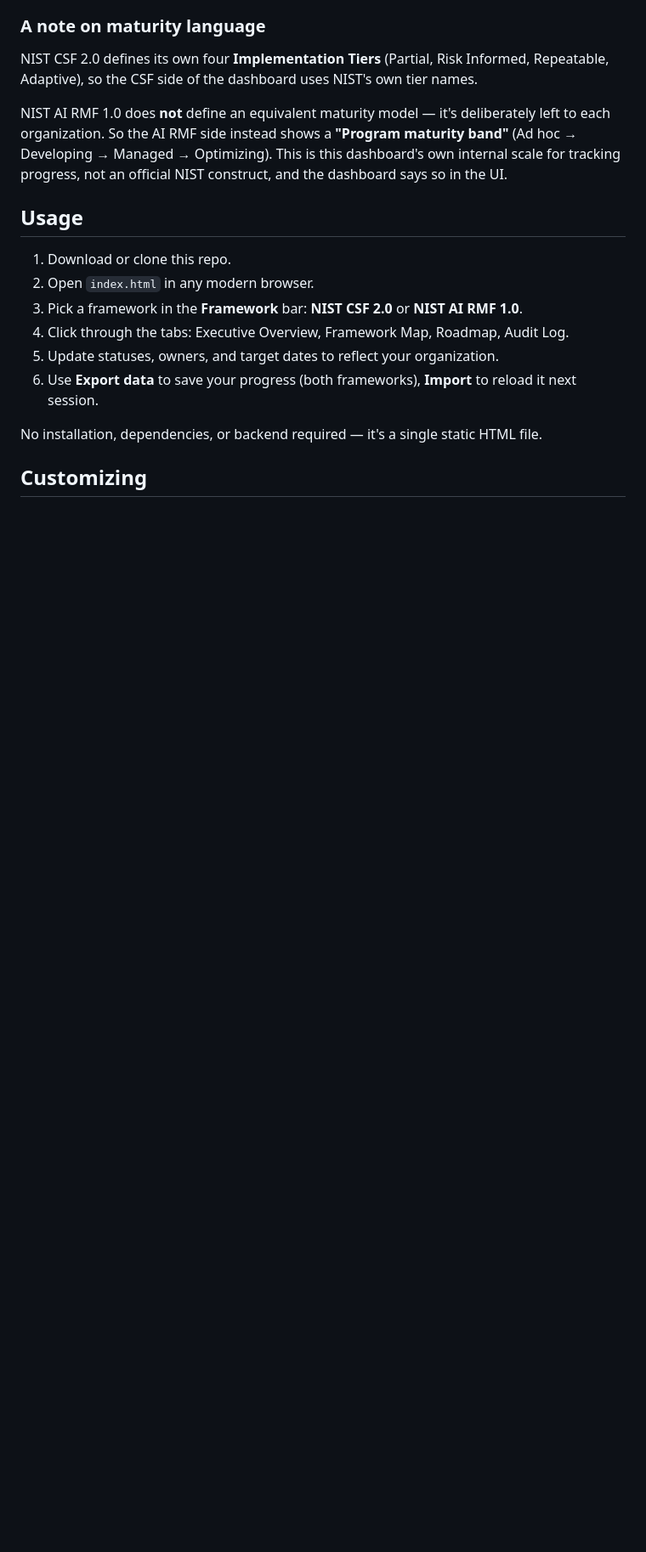
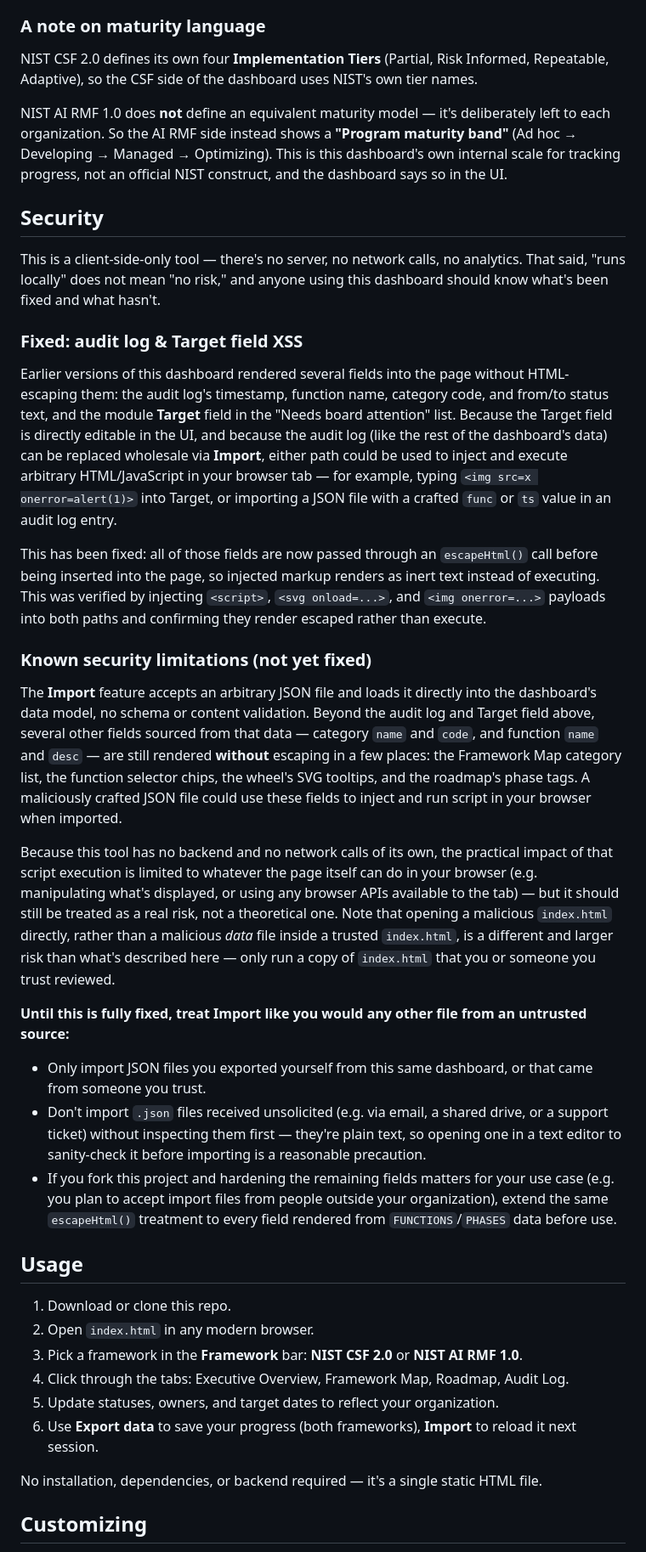
Before and after one commit to M-Sugiarto/grc-nist-dashboard, a Markdown page: README.md, the part around one of its changes. Shown at 85% size. Rendered like a GitHub page; blank space fills up the shorter version.

Commit message:
Update README.md
Fixed: audit log & Target field XSS

```diff
--- a/README.md
+++ b/README.md
@@ -29,6 +30,27 @@ The original dashboard tracked NIST CSF 2.0 only. This version adds a **framewor
 NIST CSF 2.0 defines its own four **Implementation Tiers** (Partial, Risk Informed, Repeatable, Adaptive), so the CSF side of the dashboard uses NIST's own tier names.
 
 NIST AI RMF 1.0 does **not** define an equivalent maturity model — it's deliberately left to each organization. So the AI RMF side instead shows a **"Program maturity band"** (Ad hoc → Developing → Managed → Optimizing). This is this dashboard's own internal scale for tracking progress, not an official NIST construct, and the dashboard says so in the UI.
+
+## Security
+
+This is a client-side-only tool — there's no server, no network calls, no analytics. That said, "runs locally" does not mean "no risk," and anyone using this dashboard should know what's been fixed and what hasn't.
+
+### Fixed: audit log & Target field XSS
+
+Earlier versions of this dashboard rendered several fields into the page without HTML-escaping them: the audit log's timestamp, function name, category code, and from/to status text, and the module **Target** field in the "Needs board attention" list. Because the Target field is directly editable in the UI, and because the audit log (like the rest of the dashboard's data) can be replaced wholesale via **Import**, either path could be used to inject and execute arbitrary HTML/JavaScript in your browser tab — for example, typing `<img src=x onerror=alert(1)>` into Target, or importing a JSON file with a crafted `func` or `ts` value in an audit log entry.
+
+This has been fixed: all of those fields are now passed through an `escapeHtml()` call before being inserted into the page, so injected markup renders as inert text instead of executing. This was verified by injecting `<script>`, `<svg onload=...>`, and `<img onerror=...>` payloads into both paths and confirming they render escaped rather than execute.
+
+### Known security limitations (not yet fixed)
+
+The **Import** feature accepts an arbitrary JSON file and loads it directly into the dashboard's data model, no schema or content validation. Beyond the audit log and Target field above, several other fields sourced from that data — category `name` and `code`, and function `name` and `desc` — are still rendered **without** escaping in a few places: the Framework Map category list, the function selector chips, the wheel's SVG tooltips, and the roadmap's phase tags. A maliciously crafted JSON file could use these fields to inject and run script in your browser when imported.
+
+Because this tool has no backend and no network calls of its own, the practical impact of that script execution is limited to whatever the page itself can do in your browser (e.g. manipulating what's displayed, or using any browser APIs available to the tab) — but it should still be treated as a real risk, not a theoretical one. Note that opening a malicious `index.html` directly, rather than a malicious *data* file inside a trusted `index.html`, is a different and larger risk than what's described here — only run a copy of `index.html` that you or someone you trust reviewed.
+
+**Until this is fully fixed, treat Import like you would any other file from an untrusted source:**
+- Only import JSON files you exported yourself from this same dashboard, or that came from someone you trust.
+- Don't import `.json` files received unsolicited (e.g. via email, a shared drive, or a support ticket) without inspecting them first — they're plain text, so opening one in a text editor to sanity-check it before importing is a reasonable precaution.
+- If you fork this project and hardening the remaining fields matters for your use case (e.g. you plan to accept import files from people outside your organization), extend the same `escapeHtml()` treatment to every field rendered from `FUNCTIONS`/`PHASES` data before use.
 
 ## Usage
 
```
Also changed, not shown: other parts of README.md (+2 -1 lines).
